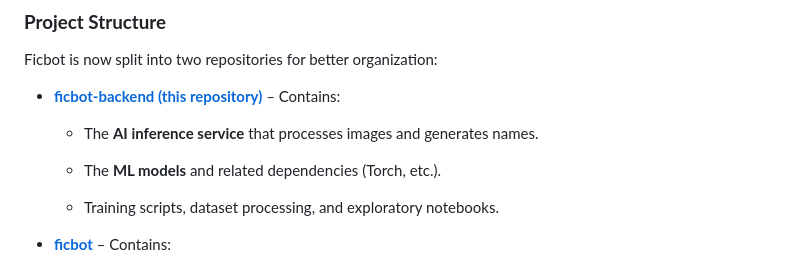
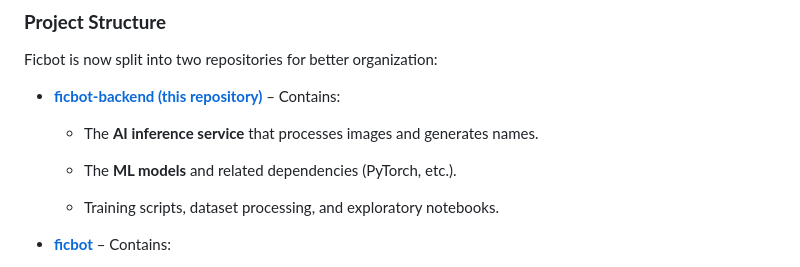
Before and after one commit to Pythonimous/ficbot-backend, a Markdown page: README.md, the part around the change. Rendered like a GitHub page.

Commit message:
changed torch to pytorch in readme

```diff
--- a/README.md
+++ b/README.md
@@ -33,7 +33,7 @@ Ficbot is now split into two repositories for better organization:
 
   - The **AI inference service** that processes images and generates names.
 
-  - The **ML models** and related dependencies (Torch, etc.).
+  - The **ML models** and related dependencies (PyTorch, etc.).
 
   - Training scripts, dataset processing, and exploratory notebooks.
 
```
